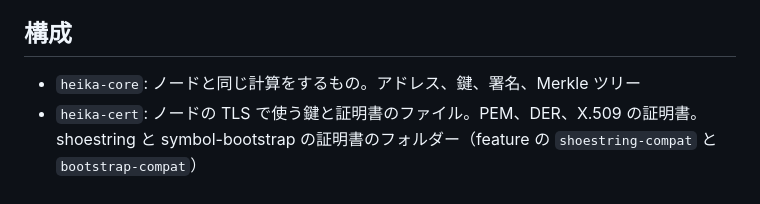
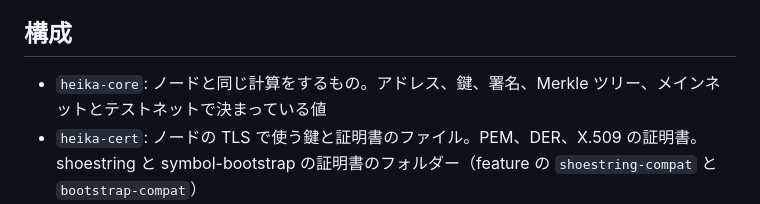
Before and after one commit to HinaBlogChannel/heika, a Markdown page: README.md, the part around the change. Drawn GitHub-style.

Commit message:
docs: README に heika-core がネットワークごとの値を持つことを書く
Co-Authored-By: Claude Opus 5.5 <noreply@anthropic.com>

```diff
--- a/README.md
+++ b/README.md
@@ -37,7 +37,7 @@ Symbol（XYM。NEM の後継のブロックチェーン）のノード運営の
 
 ## 構成
 
-- `heika-core`: ノードと同じ計算をするもの。アドレス、鍵、署名、Merkle ツリー
+- `heika-core`: ノードと同じ計算をするもの。アドレス、鍵、署名、Merkle ツリー、メインネットとテストネットで決まっている値
 - `heika-cert`: ノードの TLS で使う鍵と証明書のファイル。PEM、DER、X.509 の証明書。shoestring と symbol-bootstrap の証明書のフォルダー（feature の `shoestring-compat` と `bootstrap-compat`）
 - `heika-tls`: catapult と同じ設定（TLS 1.3、X25519）での TLS の接続と、相手の証明書の確認
 - `heika-p2p`: ノードへの問い合わせ。ノードの情報、高さ、ほかのノードの一覧、ブロック
```
